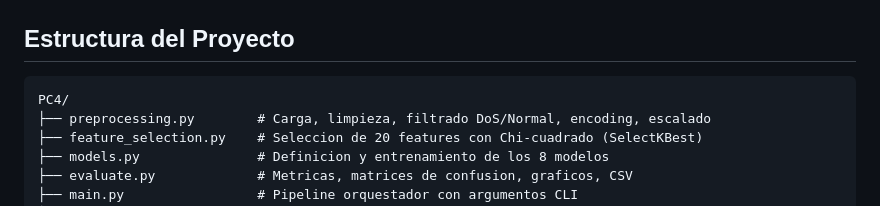
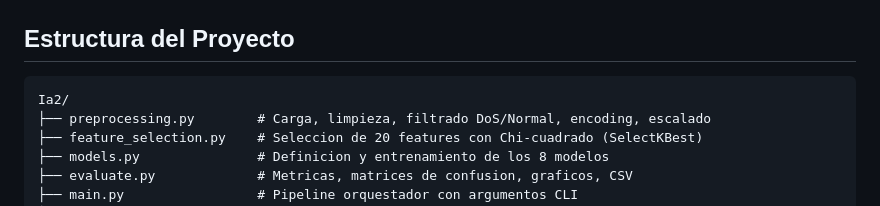
Before and after one commit to lobolunar375/Laboratorio-2, a Markdown page: README.md, the part around the change. Rendered like a GitHub page.

Commit message:
Revise project structure in README
Updated project structure in README to reflect changes.

````diff
--- a/README.md
+++ b/README.md
@@ -36,7 +36,7 @@ Implementa y compara **8 algoritmos de Machine Learning y Deep Learning** para c
 ## Estructura del Proyecto
 
 ```
-PC4/
+Ia2/
 ├── preprocessing.py        # Carga, limpieza, filtrado DoS/Normal, encoding, escalado
 ├── feature_selection.py    # Seleccion de 20 features con Chi-cuadrado (SelectKBest)
 ├── models.py               # Definicion y entrenamiento de los 8 modelos
````
